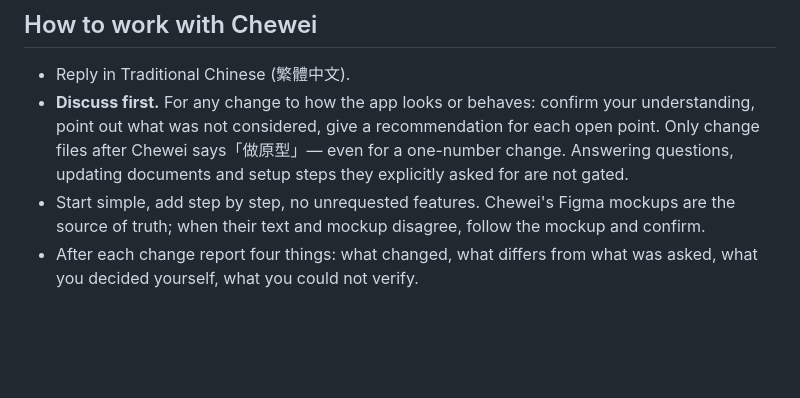
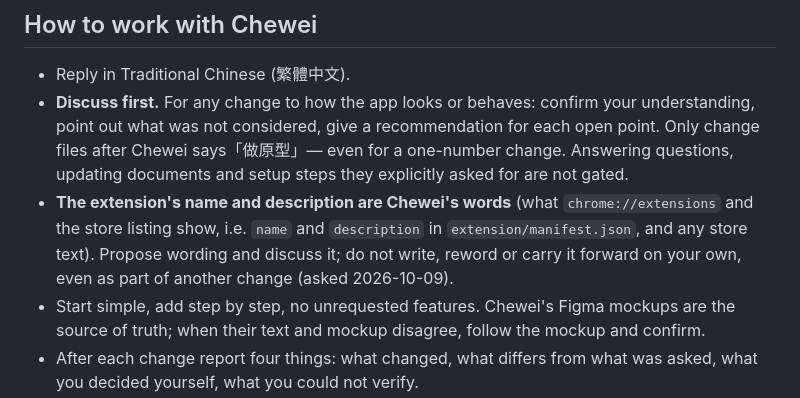
Before and after one commit to Chewei00/Plan-a-Trip, a Markdown page: CLAUDE.md, the part around the change. GitHub-like rendering; blank space fills up the shorter version.

Commit message:
Notes: the extension's name and description are discussed with Chewei first
Co-Authored-By: Claude Opus 5.5 <noreply@anthropic.com>
Claude-Session: https://claude.ai/code/session_01WJgdoZgC4aR1bcDL5gDJSb

```diff
--- a/CLAUDE.md
+++ b/CLAUDE.md
@@ -18,6 +18,9 @@ explain in plain words, never ask them to run commands.
 - **Discuss first.** For any change to how the app looks or behaves: confirm your understanding, point out what was not
   considered, give a recommendation for each open point. Only change files after Chewei says「做原型」— even for a
   one-number change. Answering questions, updating documents and setup steps they explicitly asked for are not gated.
+- **The extension's name and description are Chewei's words** (what `chrome://extensions` and the store listing
+  show, i.e. `name` and `description` in `extension/manifest.json`, and any store text). Propose wording and discuss
+  it; do not write, reword or carry it forward on your own, even as part of another change (asked 2026-10-09).
 - Start simple, add step by step, no unrequested features. Chewei's Figma mockups are the source of truth; when their
   text and mockup disagree, follow the mockup and confirm.
 - After each change report four things: what changed, what differs from what was asked, what you decided yourself,
```
